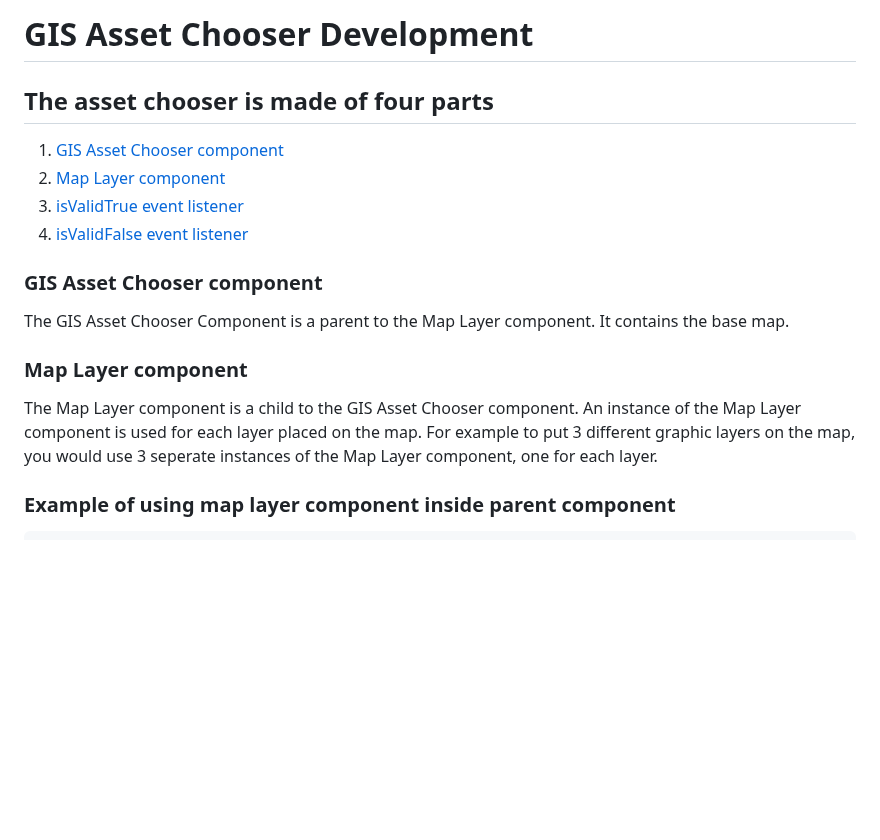
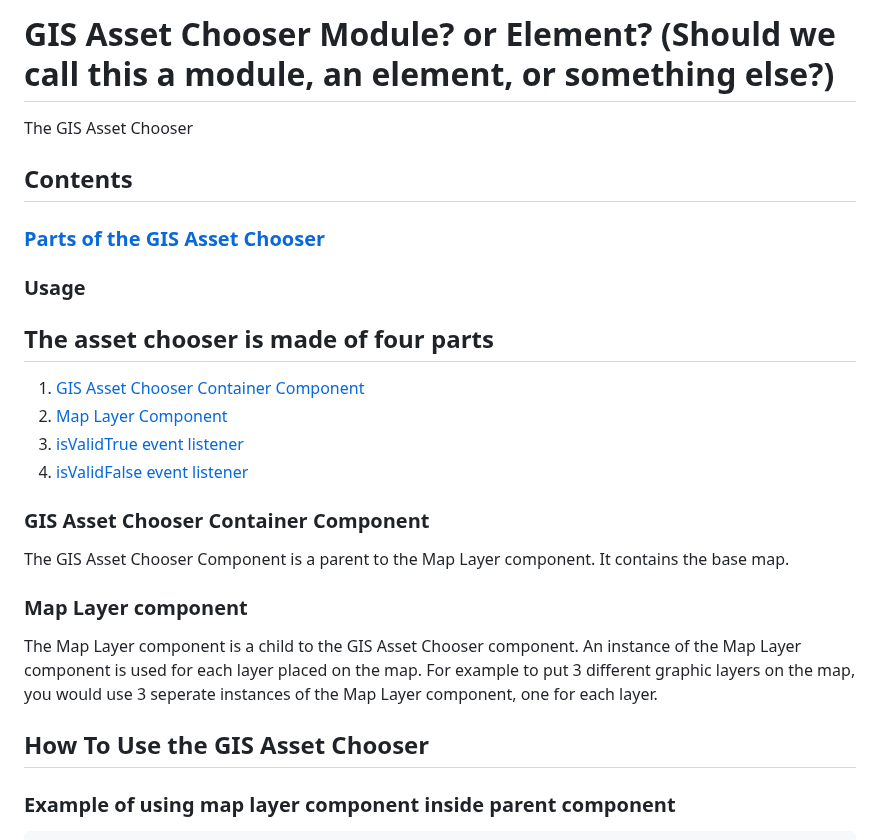
Before and after one commit to city-of-saint-louis/gis-asset-manager-ui, a Markdown page: README.md, the part around the change. Drawn GitHub-style; blank space fills up the shorter version.

```diff
--- a/README.md
+++ b/README.md
@@ -1,13 +1,23 @@
-# GIS Asset Chooser Development
+# GIS Asset Chooser Module? or Element? (Should we call this a module, an element, or something else?)
+
+The GIS Asset Chooser
+
+## Contents
+
+### [Parts of the GIS Asset Chooser](#the-asset-chooser-is-made-of-four-parts)
+
+### Usage
 
 ## The asset chooser is made of four parts
 
-1. [GIS Asset Chooser component](#gis-asset-chooser-component)
-2. [Map Layer component](#map-layer-component)
+1. [GIS Asset Chooser Container Component](#gis-asset-chooser-container-component)
+2. [Map Layer Component](#map-layer-component)
 3. [isValidTrue event listener](#isvalidtrue-event-listener)
 4. [isValidFalse event listener](isvalidfalse-event-listener)
 
-### GIS Asset Chooser component
+
+
+### GIS Asset Chooser Container Component
 
 The GIS Asset Chooser Component is a parent to the Map Layer component. It contains the base map.
 
@@ -15,6 +25,8 @@ The GIS Asset Chooser Component is a parent to the Map Layer component. It conta
 
 The Map Layer component is a child to the GIS Asset Chooser component.
 An instance of the Map Layer component is used for each layer placed on the map. For example to put 3 different graphic layers on the map, you would use 3 seperate instances of the Map Layer component, one for each layer.
+
+## How To Use the GIS Asset Chooser
 
 ### Example of using map layer component inside parent component
 
```
